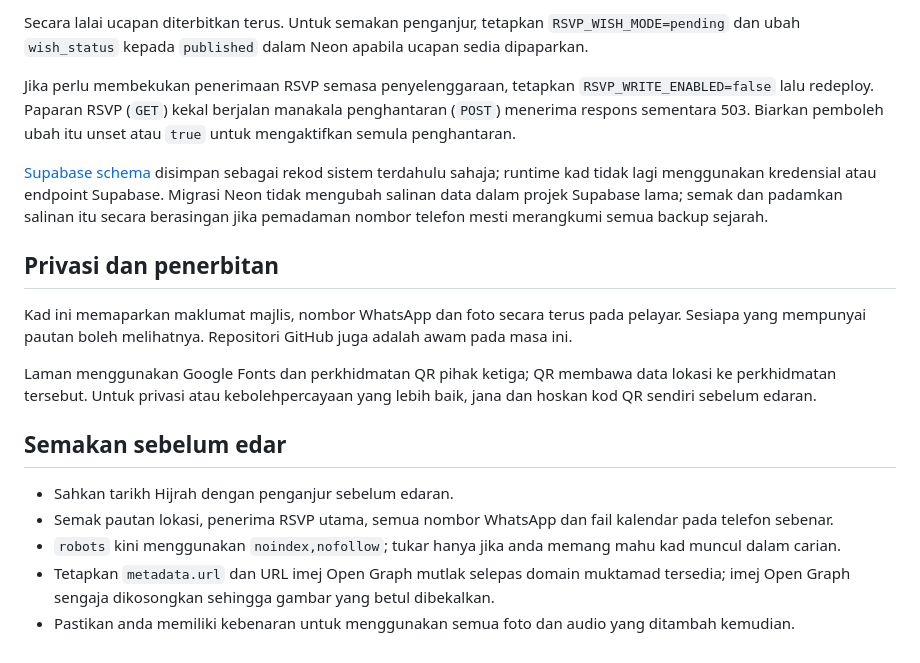
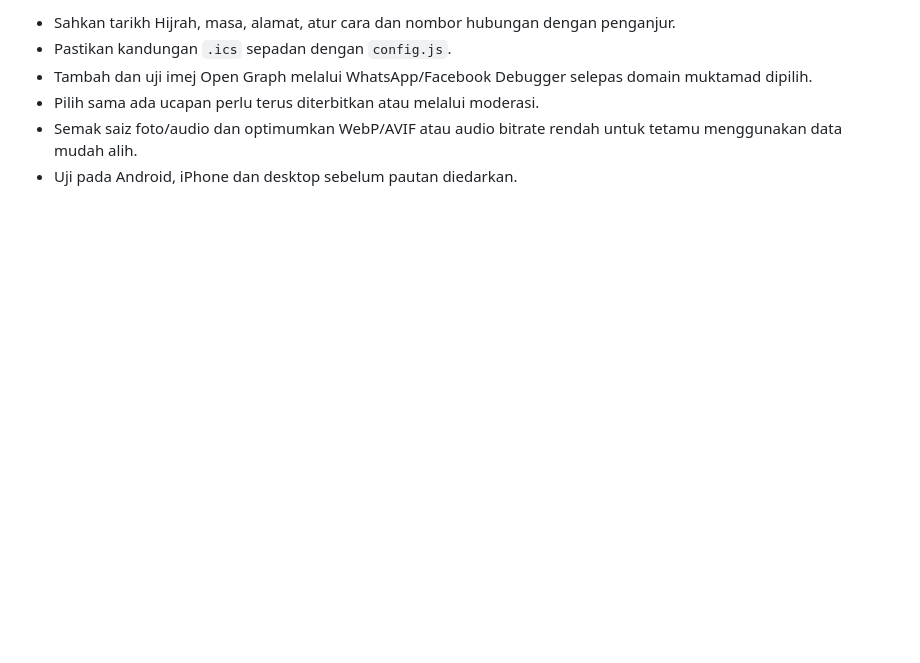
Before and after one commit to aafham/kad-jemputan, a Markdown page: README.md, the part around one of its changes. GitHub-like rendering; blank space fills up the shorter version.

```diff
--- a/README.md
+++ b/README.md
@@ -85,20 +140,7 @@ Untuk Neon yang telah menggunakan schema lama dengan nombor telefon, jangan jala
 
-Secara lalai ucapan diterbitkan terus. Untuk semakan penganjur, tetapkan `RSVP_WISH_MODE=pending` dan ubah `wish_status` kepada `published` dalam Neon apabila ucapan sedia dipaparkan.
-
-Jika perlu membekukan penerimaan RSVP semasa penyelenggaraan, tetapkan `RSVP_WRITE_ENABLED=false` lalu redeploy. Paparan RSVP (`GET`) kekal berjalan manakala penghantaran (`POST`) menerima respons sementara 503. Biarkan pemboleh ubah itu unset atau `true` untuk mengaktifkan semula penghantaran.
-
-[Supabase schema](supabase/schema.sql) disimpan sebagai rekod sistem terdahulu sahaja; runtime kad tidak lagi menggunakan kredensial atau endpoint Supabase. Migrasi Neon tidak mengubah salinan data dalam projek Supabase lama; semak dan padamkan salinan itu secara berasingan jika pemadaman nombor telefon mesti merangkumi semua backup sejarah.
-
-## Privasi dan penerbitan
-
-Kad ini memaparkan maklumat majlis, nombor WhatsApp dan foto secara terus pada pelayar. Sesiapa yang mempunyai pautan boleh melihatnya. Repositori GitHub juga adalah awam pada masa ini.
-
-Laman menggunakan Google Fonts dan perkhidmatan QR pihak ketiga; QR membawa data lokasi ke perkhidmatan tersebut. Untuk privasi atau kebolehpercayaan yang lebih baik, jana dan hoskan kod QR sendiri sebelum edaran.
-
-## Semakan sebelum edar
-
-- Sahkan tarikh Hijrah dengan penganjur sebelum edaran.
-- Semak pautan lokasi, penerima RSVP utama, semua nombor WhatsApp dan fail kalendar pada telefon sebenar.
-- `robots` kini menggunakan `noindex,nofollow`; tukar hanya jika anda memang mahu kad muncul dalam carian.
-- Tetapkan `metadata.url` dan URL imej Open Graph mutlak selepas domain muktamad tersedia; imej Open Graph sengaja dikosongkan sehingga gambar yang betul dibekalkan.
-- Pastikan anda memiliki kebenaran untuk menggunakan semua foto dan audio yang ditambah kemudian.
+- Sahkan tarikh Hijrah, masa, alamat, atur cara dan nombor hubungan dengan penganjur.
+- Pastikan kandungan `.ics` sepadan dengan `config.js`.
+- Tambah dan uji imej Open Graph melalui WhatsApp/Facebook Debugger selepas domain muktamad dipilih.
+- Pilih sama ada ucapan perlu terus diterbitkan atau melalui moderasi.
+- Semak saiz foto/audio dan optimumkan WebP/AVIF atau audio bitrate rendah untuk tetamu menggunakan data mudah alih.
+- Uji pada Android, iPhone dan desktop sebelum pautan diedarkan.
```
Also changed, not shown: other parts of README.md (+107 -52 lines).
